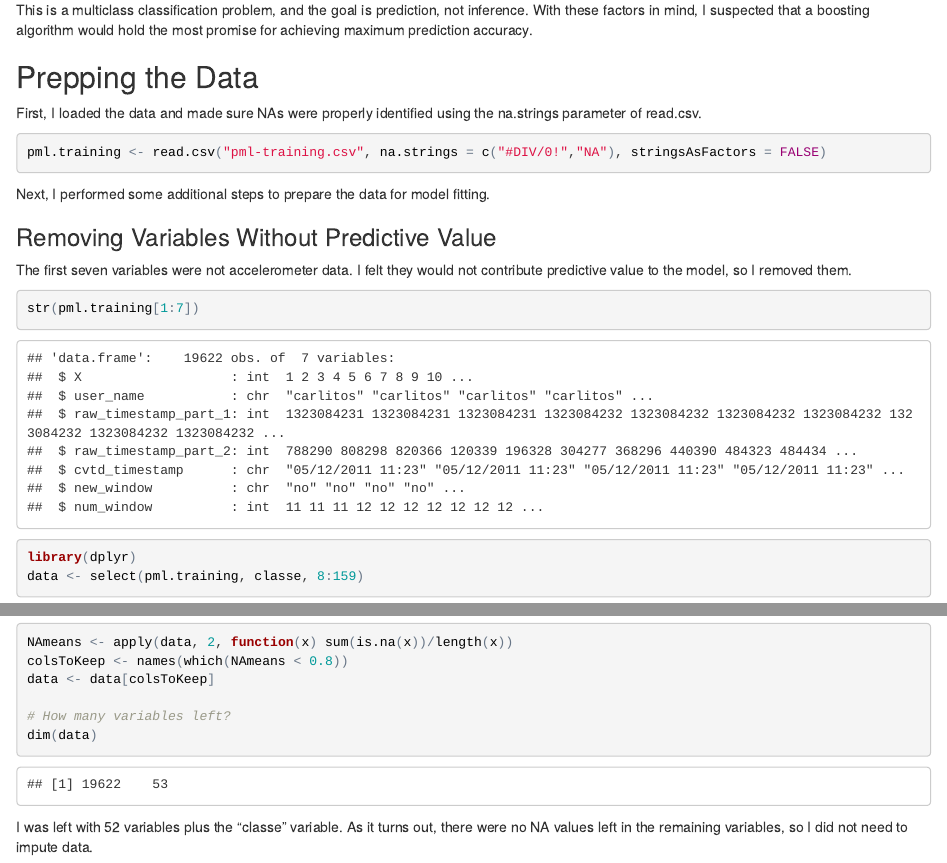
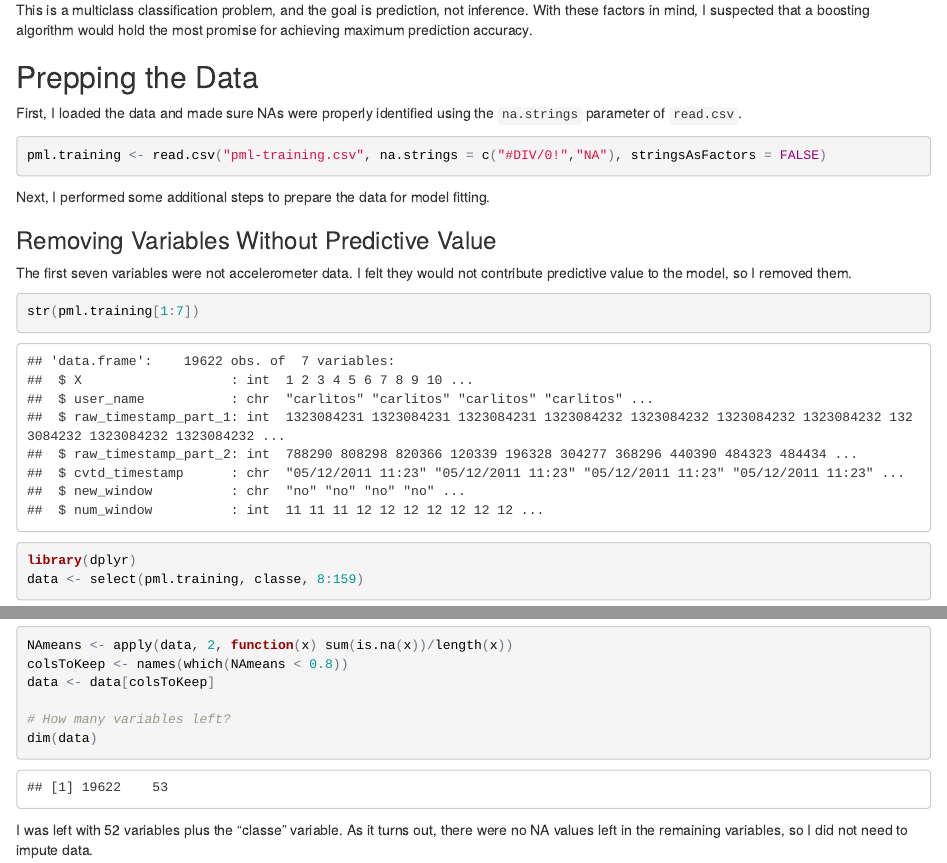
Before and after one commit to jharris0/practicalmachinelearning, an R Markdown document (index.Rmd): the page in a window 1100 px wide, from 480 px down, and a second part further down, joined at a grey line. The pictures show the output file index.html that the author committed with the source, opened offline.

Commit message:
More markdown formatting fixes

````diff
--- a/index.Rmd
+++ b/index.Rmd
@@ -31,7 +31,7 @@ This is a multiclass classification problem, and the goal is prediction, not inf
 
 ## Prepping the Data
 
-First, I loaded the data and made sure NAs were properly identified using the na.strings parameter of read.csv.
+First, I loaded the data and made sure NAs were properly identified using the `na.strings` parameter of `read.csv`.
 
 ```{r}
 pml.training <- read.csv("pml-training.csv", na.strings = c("#DIV/0!","NA"), stringsAsFactors = FALSE)
````
Also changed, not shown: index.html.
